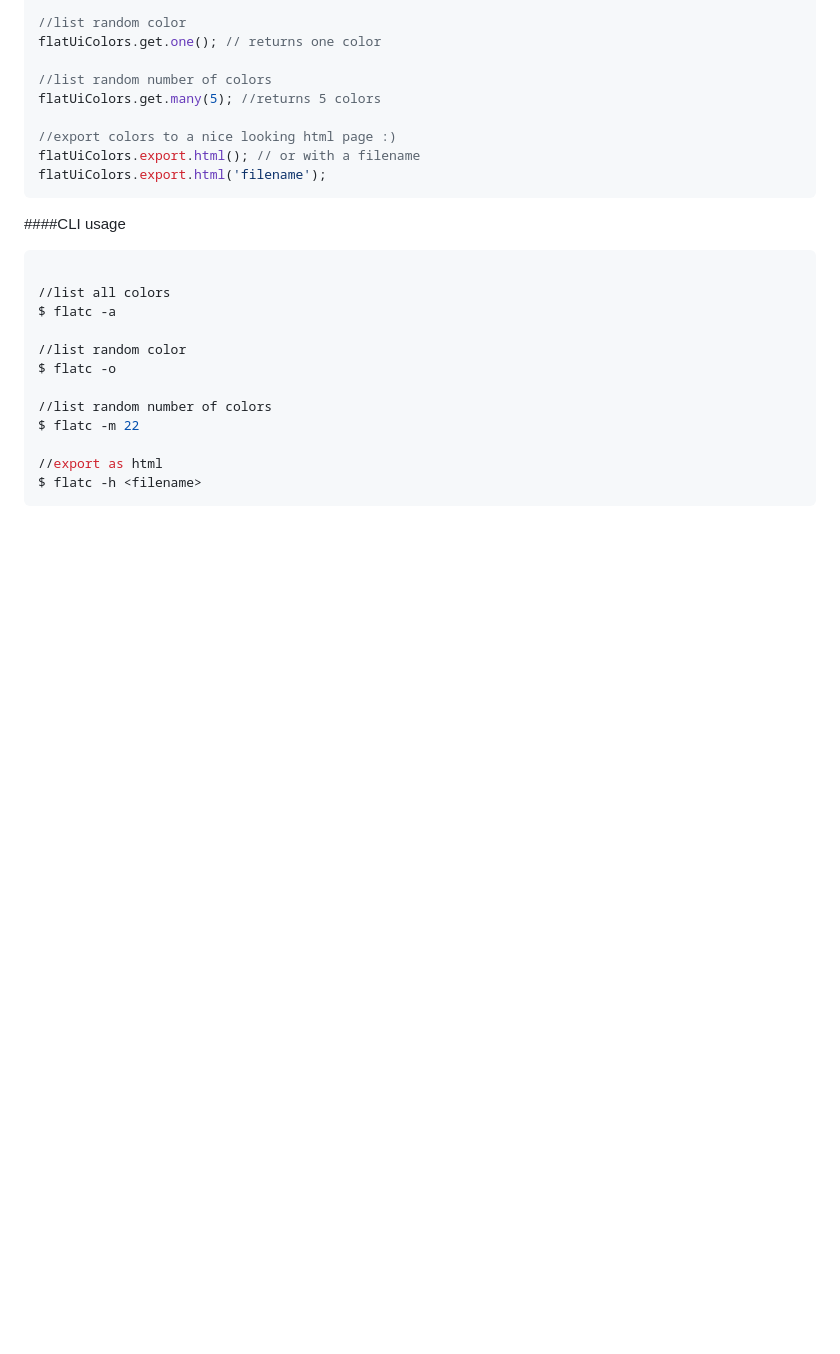
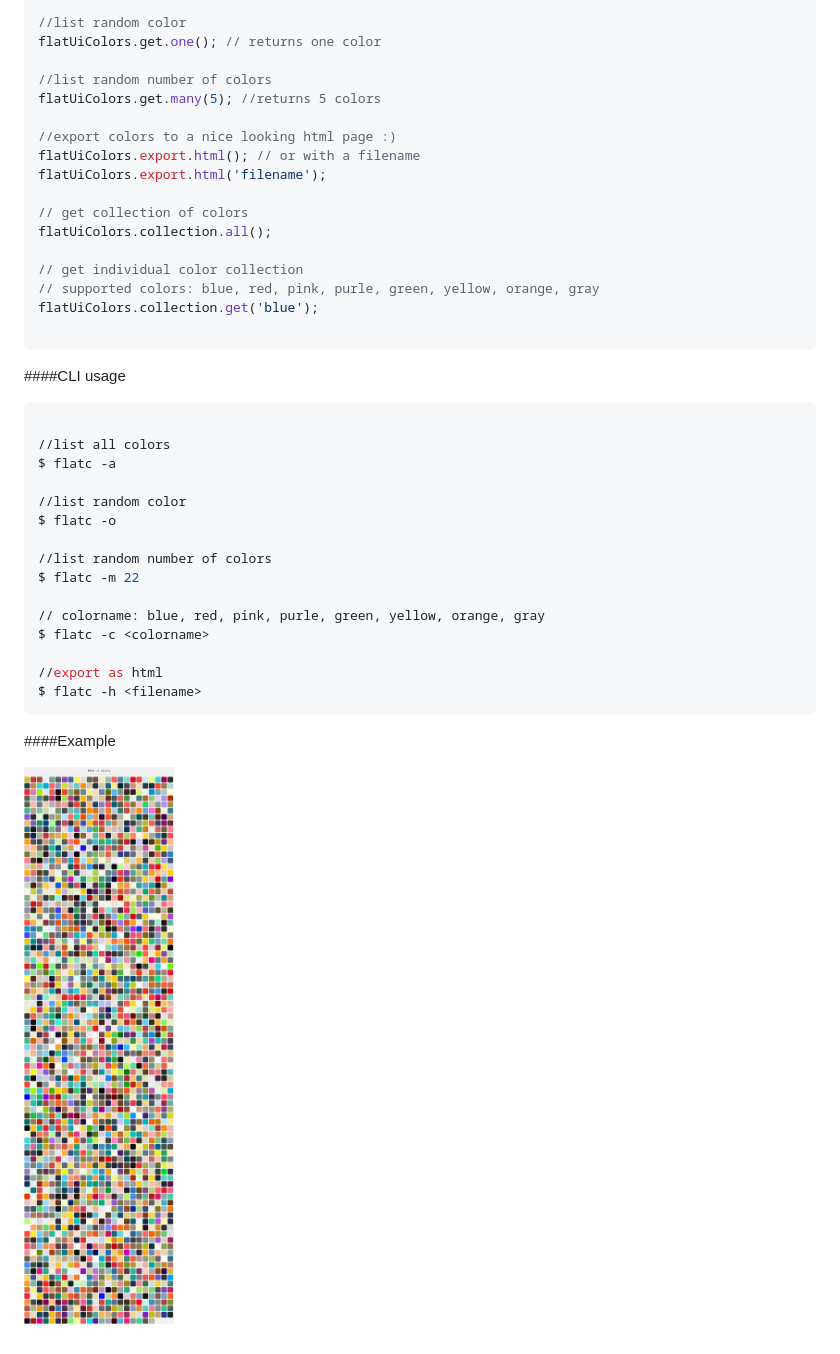
Before and after one commit to lokesh-coder/Flat-Colors, a Markdown page: README.md, the part around the change. Drawn GitHub-style; pictures changed too: example.png (added); blank space fills up the shorter version.

Commit message:
Added collection and example file

````diff
--- a/README.md
+++ b/README.md
@@ -27,9 +27,18 @@ flatUiColors.get.many(5); //returns 5 colors
 //export colors to a nice looking html page :)
 flatUiColors.export.html(); // or with a filename
 flatUiColors.export.html('filename');
+
+// get collection of colors
+flatUiColors.collection.all();
+
+// get individual color collection
+// supported colors: blue, red, pink, purle, green, yellow, orange, gray
+flatUiColors.collection.get('blue');
+
 ```
 
 ####CLI usage
+
 ```shell
 
 //list all colors
@@ -41,6 +50,12 @@ $ flatc -o
 //list random number of colors
 $ flatc -m 22
 
+// colorname: blue, red, pink, purle, green, yellow, orange, gray
+$ flatc -c <colorname>
+
 //export as html
 $ flatc -h <filename>
 ```
+####Example
+
+![Image of Falt Colors](example.png)
````
Also changed, not shown: 10 other files.
